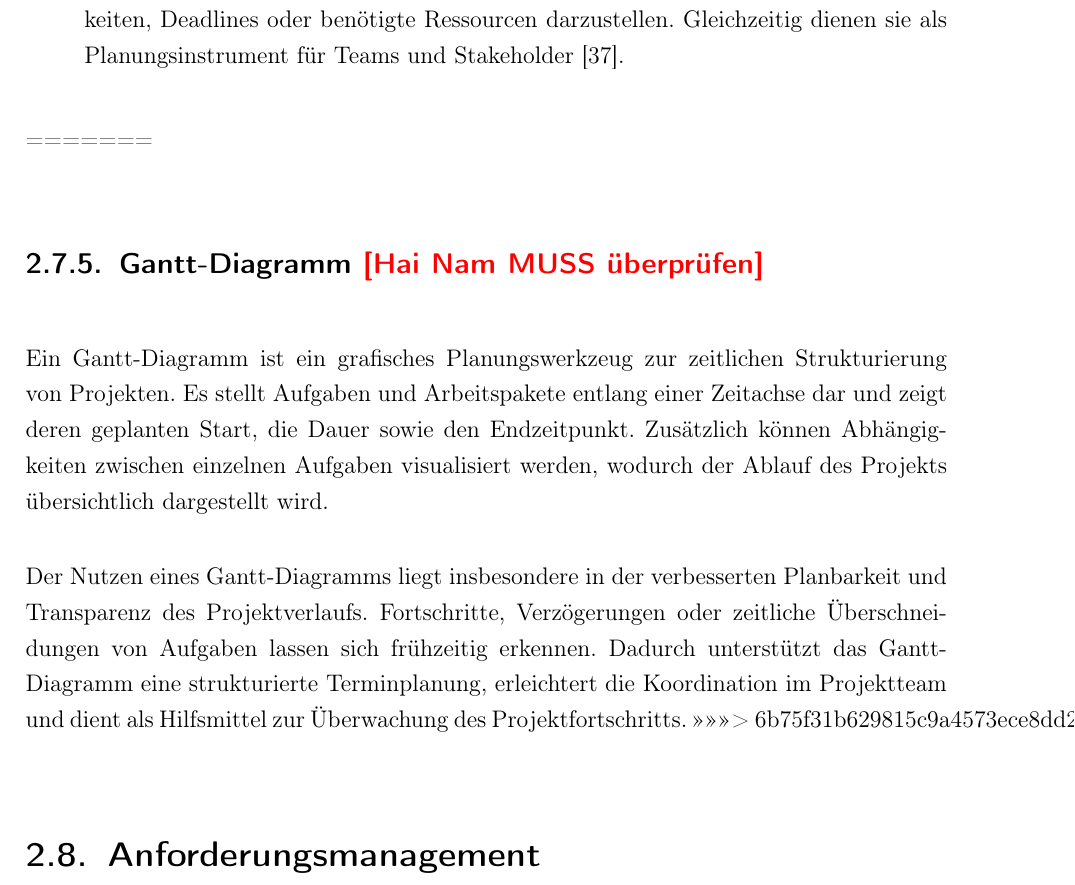
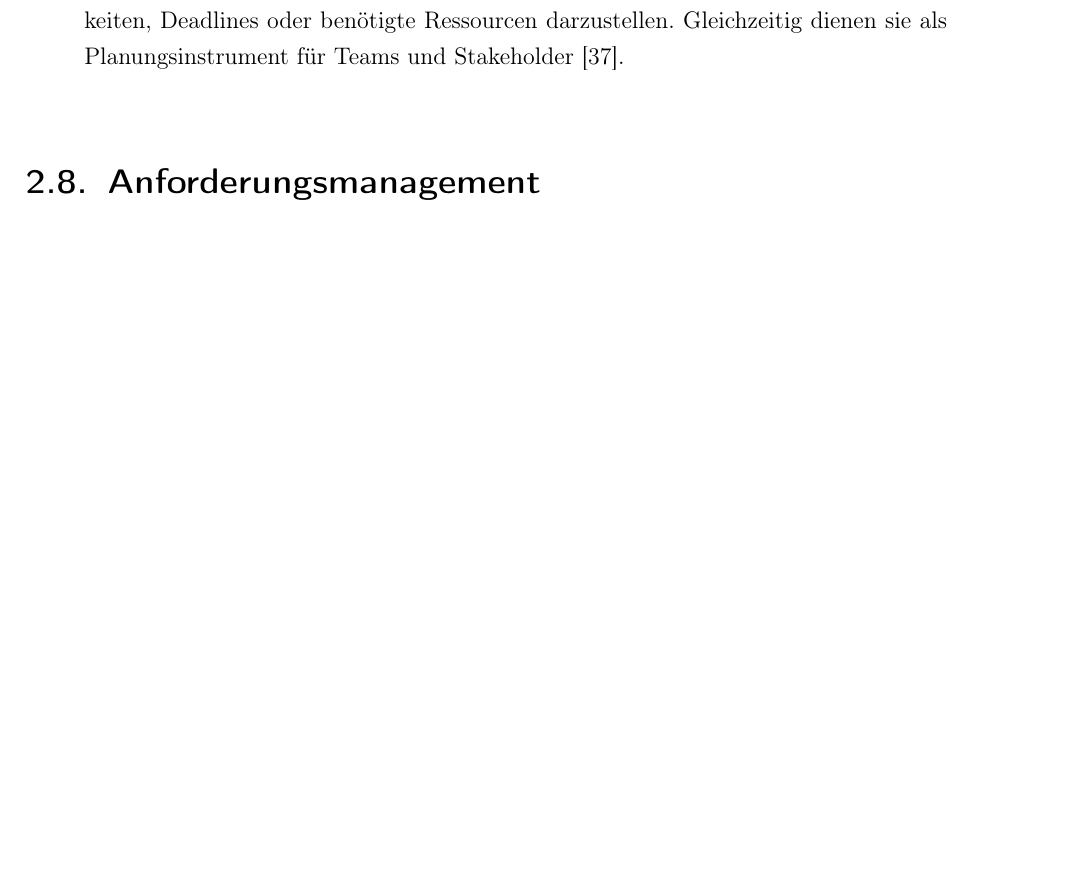
Before and after one commit to faikhadutoglu/ExpoDroid, a LaTeX thesis (Studienarbeit/T3100/WissBer_PA_SA_BA.tex, which reads Studienarbeit/T3100/chapter/grundlagen.tex): part of page 40 of 141, cut so that both start at the same text, the shorter picture padded with empty space. Compiled offline with pdfLaTeX.

Commit message:
Gantt Grundlagen neu überarbeitet.

```diff
--- a/Studienarbeit/T3100/chapter/grundlagen.tex
+++ b/Studienarbeit/T3100/chapter/grundlagen.tex
@@ -450,15 +450,6 @@ Gantt‑Diagramme erfüllen im Projektmanagement mehrere zentrale Funktionen:
 	\item \textbf{Fortschrittskontrolle:} Teilweise fertiggestellte Aufgaben werden durch Schattierungen oder Balkenabschnitte dargestellt. So lässt sich auf einen Blick erkennen, ob das Projekt im Zeitrahmen liegt \autocite{Gantt.2024}.
 	\item \textbf{Ressourcenplanung und Kommunikation:} Gantt‑Charts helfen, Verantwortlichkeiten, Deadlines oder benötigte Ressourcen darzustellen. Gleichzeitig dienen sie als Planungsinstrument für Teams und Stakeholder \autocite{Wadhwa.2024}.
 \end{itemize}
-=======
-\subsection{Gantt-Diagramm \textcolor{red}{[Hai Nam MUSS überprüfen]}}
-
-Ein Gantt-Diagramm ist ein grafisches Planungswerkzeug zur zeitlichen Strukturierung von Projekten. Es stellt Aufgaben und Arbeitspakete entlang einer Zeitachse dar und zeigt deren geplanten Start, die Dauer sowie den Endzeitpunkt. Zusätzlich können Abhängigkeiten zwischen einzelnen Aufgaben visualisiert werden, wodurch der Ablauf des Projekts übersichtlich dargestellt wird.
-
-Der Nutzen eines Gantt-Diagramms liegt insbesondere in der verbesserten Planbarkeit und Transparenz des Projektverlaufs. Fortschritte, Verzögerungen oder zeitliche Überschneidungen von Aufgaben lassen sich frühzeitig erkennen. Dadurch unterstützt das Gantt-Diagramm eine strukturierte Terminplanung, erleichtert die Koordination im Projektteam und dient als Hilfsmittel zur Überwachung des Projektfortschritts.
->>>>>>> 6b75f31b629815c9a4573ece8dd25e77a7d7d9de
-
-
 
 \section{Anforderungsmanagement}
 
```
